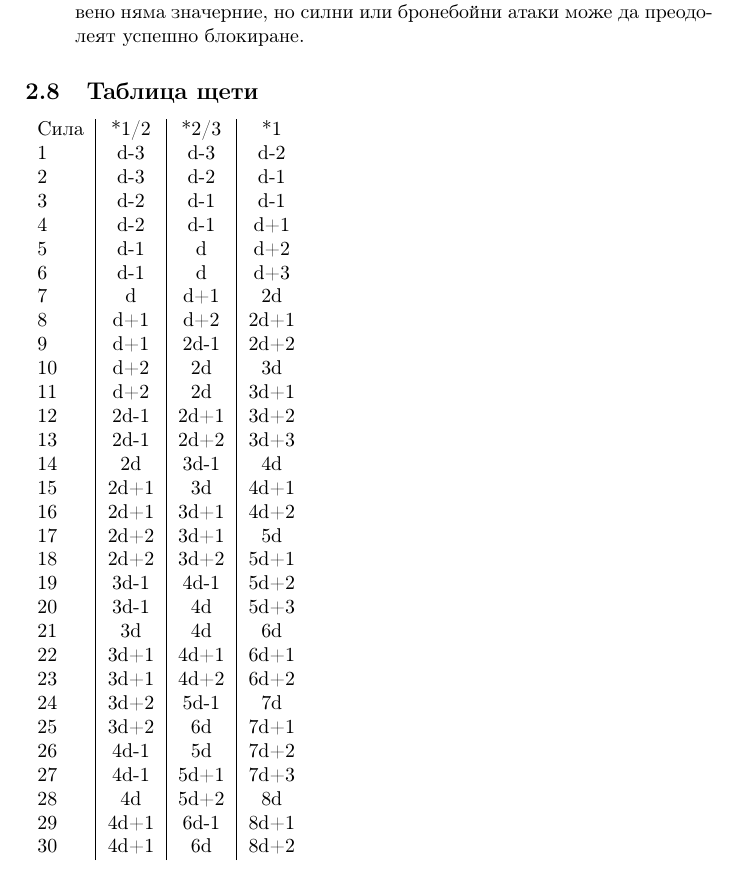
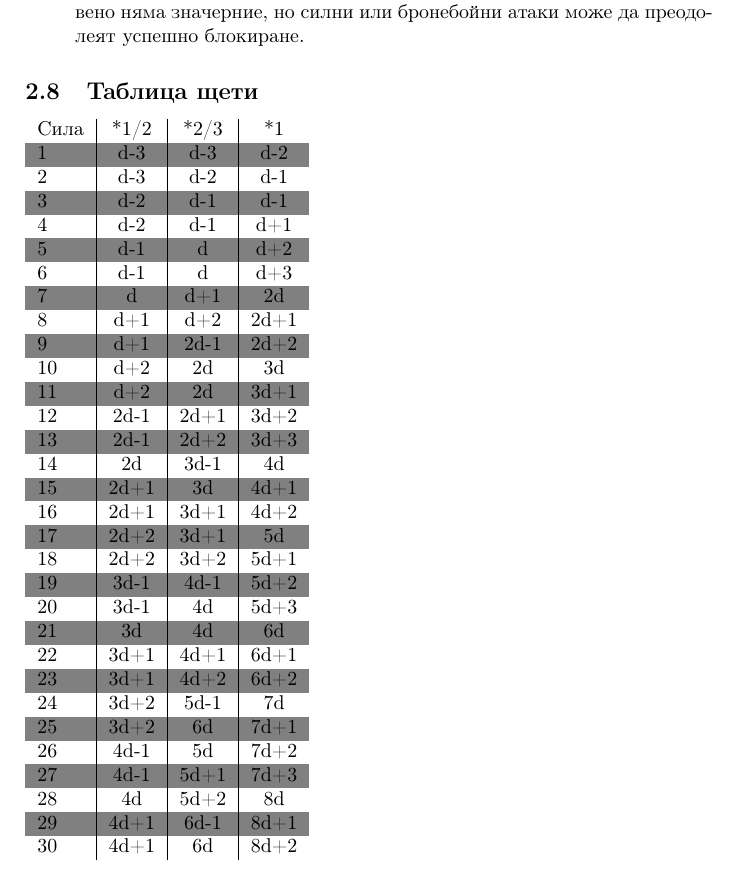
Before and after one commit to MiroslavVitkov/rpg, a LaTeX document (latex/elementaris.tex, which reads latex/combat_system.tex): part of page 8 of 12, cut so that both start at the same text. Compiled offline with pdfLaTeX.

Commit message:
Prettier tables. No less pretty than Endival. Yey.

```diff
--- a/latex/combat_system.tex
+++ b/latex/combat_system.tex
@@ -149,6 +149,7 @@
 \end{itemize}
 
 \subsection{Таблица щети}
+\rowcolors{1}{white}{gray}
 \begin{tabular}{l | c | c | c}
 Сила & *1/2 & *2/3 & *1  \\
 1  & d-3  & d-3  & d-2   \\
--- a/latex/elementaris.tex
+++ b/latex/elementaris.tex
@@ -5,6 +5,7 @@
 \usepackage[utf8]{inputenc}
 \usepackage[bulgarian]{babel}
 \usepackage[pdftex]{graphicx}
+\usepackage[table]{xcolor}     % For coloured rows within tables.
 
 % Commands.
 % \newcommand{name}[num]{definition}
```
Also changed, not shown: 1 other file.
